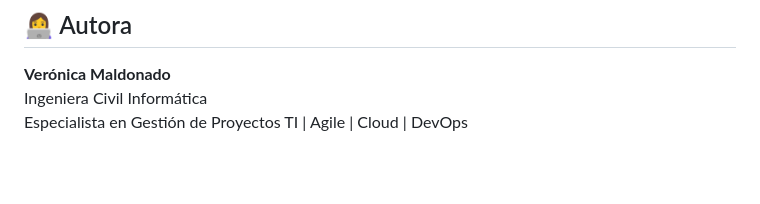
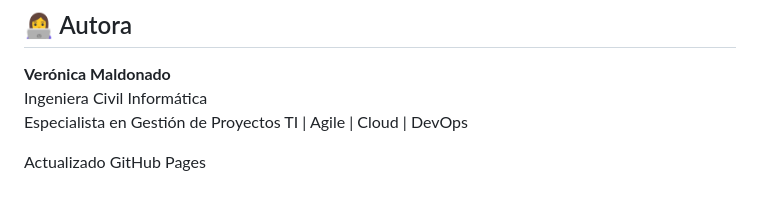
Before and after one commit to vermaldonado-ia/cloud-delivery-pipeline-portafolio, a Markdown page: index.md, the part around the change. Drawn GitHub-style; blank space fills up the shorter version.

```diff
--- a/index.md
+++ b/index.md
@@ -157,3 +157,5 @@ Este proyecto demuestra:
 **Verónica Maldonado**
 Ingeniera Civil Informática
 Especialista en Gestión de Proyectos TI | Agile | Cloud | DevOps
+
+Actualizado GitHub Pages
```
